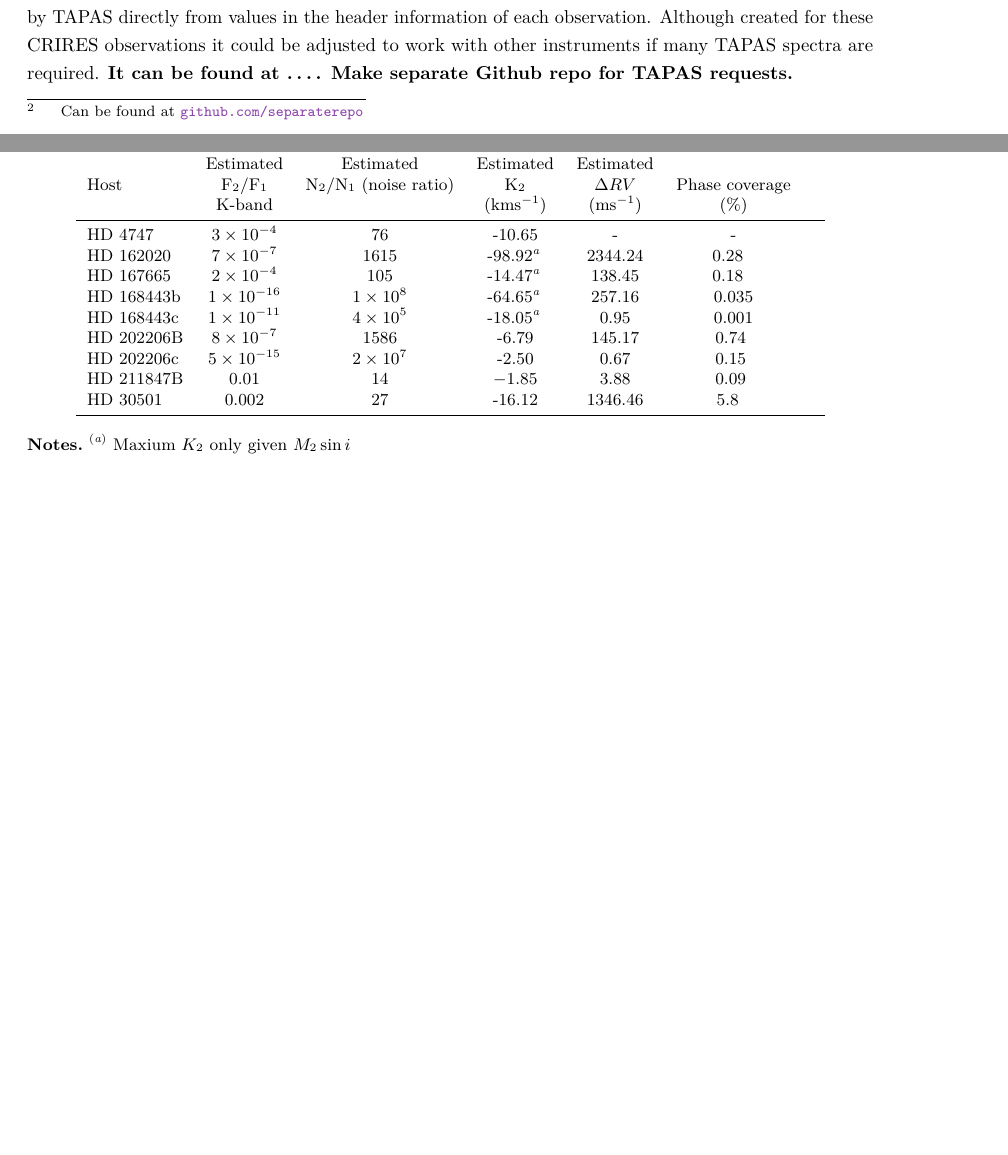
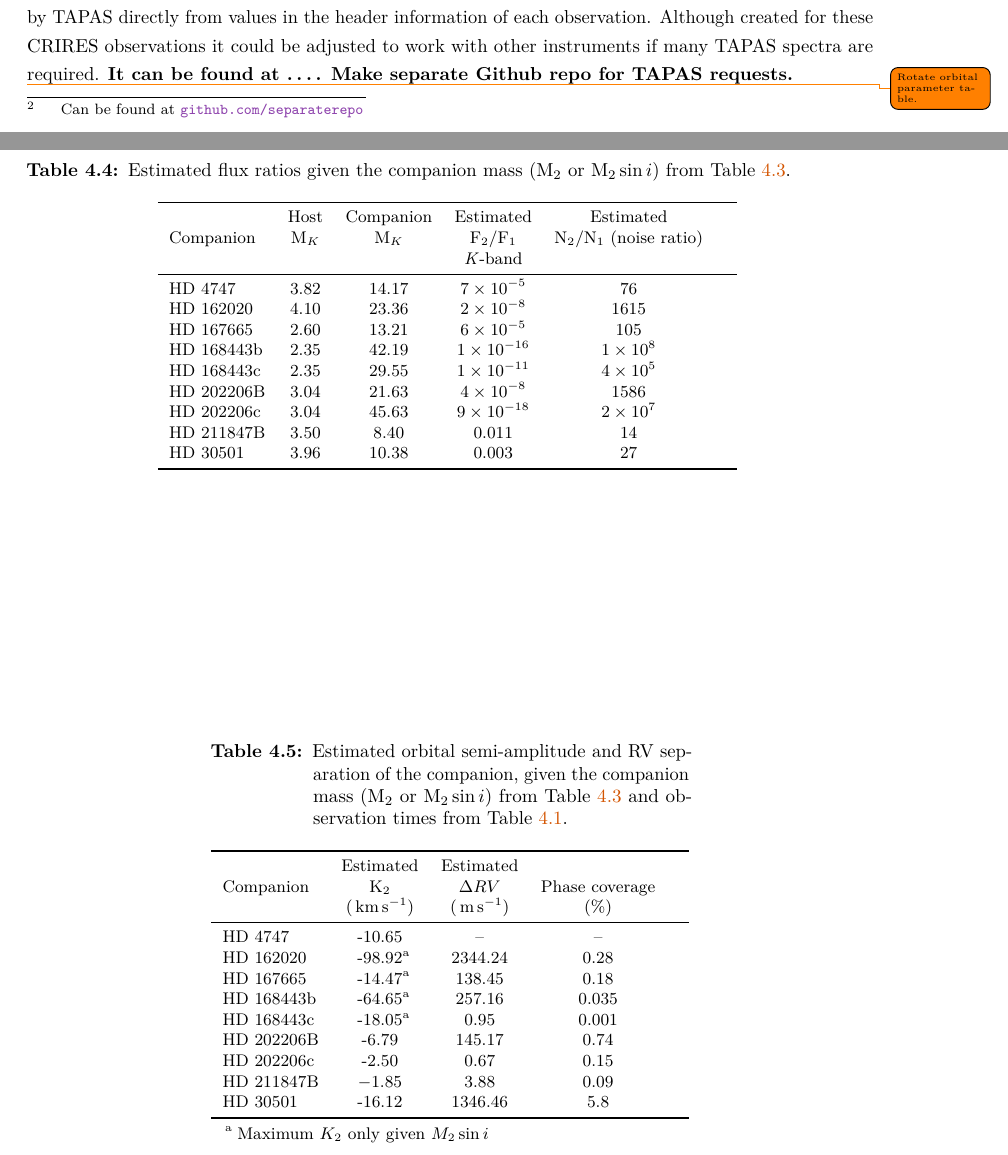
Before and after one commit to jason-neal/PhDThesis, a LaTeX thesis (thesis.tex, which reads tables/estimated_fluxratios.tex, tables/estimated_rv.tex, tables/orbital_params.tex): two parts of pages 43 and 44 of 96 before the commit and two parts of pages 43 and 45 of 97 after it, joined at a grey line, cut so that both start at the same text, the shorter picture padded with empty space. Compiled offline with pdfLaTeX; a missing bibliography style is replaced by a similar one.

Commit message:
Split out flux ratios and RV differences.

```diff
--- /dev/null
+++ b/tables/estimated_fluxratios.tex
@@ -0,0 +1,27 @@
+%!TEX root = ../thesis.tex
+\begin{table*}
+         \small
+        \centering
+       %\begin{threeparttable}[b]
+        \caption{Estimated flux ratios given the companion mass (\(\textrm{M}_{2}\) or \(\textrm{M}_{2} \sin{i}\)) from Table~\ref{tab:orbitparams}.}
+        \begin{tabular}{l c c c c c c c}%[hb]
+            \toprule
+            & Host& Companion & Estimated & Estimated & \\  % 2017
+            Companion & M$_{K}$ & M$_{K}$ & \(\rm F_{2}/F_{1} \) & \(\rm N_{2}/N_{1} \) (noise ratio) \\
+            & & & \textit{K}-band & \\
+            \midrule
+            {HD 4747} & 3.82 & 14.17 & \(7\times10^{-5} \) & 76 \\  % 2017
+            {HD 162020} & 4.10 & 23.36 & \(2\times10^{-8} \) & 1615 \\  %
+            {HD 167665} & 2.60 & 13.21 & \(6\times10^{-5} \) & 105 \\  %  -- \(2\times10^{-5} \)  best case based on age rage.
+            {HD 168443b} & 2.35 & 42.19 & \(1\times10^{-16} \) & \(1\times10^{8} \) \\
+            {HD 168443c} & 2.35 & 29.55 & \(1\times10^{-11} \) & \(4\times10^{5} \) \\  %(c)
+            {HD 202206}B & 3.04& 21.63 & \(4\times10^{-8} \) & 1586 \\  %(B)   % May2017
+            {HD 202206}c & 3.04& 45.63 & \(9\times10^{-18}\) & \(2\times10^{7} \) \\  %(B)   % May2017
+            {HD 211847}B & 3.50 & 8.40 & 0.011 & 14 \\  %B % 2017
+            {HD 30501} & 3.96 & 10.38 & 0.003 & 27 \\
+            \bottomrule& &
+        \end{tabular}
+            \label{tab:estimated_flux_ratios}
+ % \end{threeparttable}
+
+\end{table*}
--- /dev/null
+++ b/tables/estimated_rv.tex
@@ -0,0 +1,31 @@
+%!TEX root = ../thesis.tex
+\todo{Fix caption position here}
+\begin{table*}
+        \small
+        \centering
+       \begin{threeparttable}[b]
+        \caption{Estimated orbital semi-amplitude and RV separation of the companion, given the companion mass (\(\textrm{M}_{2}\) or \(\textrm{M}_{2} \sin{i}\)) from Table~\ref{tab:orbitparams} and observation times from Table~\ref{tab:observations}.}
+       \begin{tabular}{l c c c c c c}%[hb]
+           \toprule
+           & Estimated & Estimated & & \\  % 2017
+           Companion & \(\rm K_2\) & \(\Delta RV\) & Phase coverage\\
+           & (\kmps{}) & (\mps{}) & (\%)\\
+           \midrule
+           {HD 4747} & -10.65 & -- & --\\  % 2017
+           {HD 162020} & -98.92\tnote{a} & 2344.24 & 0.28\\  %
+           {HD 167665} & -14.47\tnote{a} & 138.45 & 0.18\\  %  -- \(2\times10^{-5} \)  best case based on age rage.
+           {HD 168443b} & -64.65\tnote{a}& 257.16 & 0.035\\
+           {HD 168443c} & -18.05\tnote{a} & 0.95 & 0.001\\  %(c)
+           {HD 202206}B & -6.79 & 145.17 & 0.74\\  %(B)   % May2017
+           {HD 202206}c & -2.50 & 0.67 & 0.15\\  %(B)   % May2017
+           {HD 211847}B & $-$1.85 & 3.88 & 0.09\\  %B % 2017
+           {HD 30501} & -16.12 & 1346.46 & 5.8\\
+           \bottomrule
+           \end{tabular}
+            \label{tab:estimated_rv}
+    \begin{tablenotes}
+        \item[a] {Maximum \(K_2\) only given \(M_2 \sin{i}\)}
+      \end{tablenotes}
+  \end{threeparttable}
+
+\end{table*}
--- a/tables/orbital_params.tex
+++ b/tables/orbital_params.tex
@@ -1,5 +1,7 @@
 %!TEX root = ../thesis.tex
 % Table of orbit parameters
+
+\todo{Rotate orbital parameter table.}
 \begin{table*}
 		\centering
 		\tiny
--- a/thesis.tex
+++ b/thesis.tex
@@ -215,6 +215,7 @@ urlcolor=flatpurple]{hyperref}
 \DeclareSIUnit\photons{photons}
 
 \newcommand{\kmps}{\,\si{\kilo\meter\per\second}} % kilometers per second
+\newcommand{\mps}{\,\si{\meter\per\second}} % kilometers per second
 \newcommand{\nm}{\,\si{\nano\meter}} % nanometer
 \newcommand{\um}{\,\si{\micro\meter}} % micrometer
 
```
Also changed, not shown: chapters/direct-recovery.tex (+7 -8 lines).
